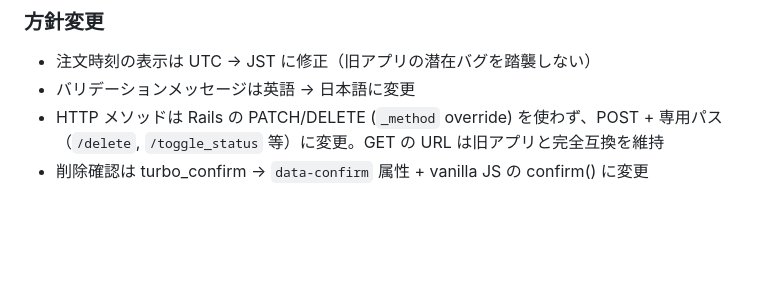
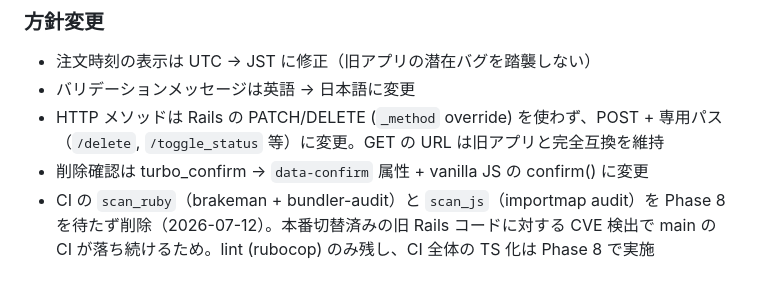
Before and after one commit to nyshk97/cassius-ticket, a Markdown page: docs/plans/2026-07-12-cloudflare-workers-migration.md, the part around the change. Rendered like a GitHub page; blank space fills up the shorter version.

Commit message:
docs: CIスキャン削除の方針変更をplanログに追記

```diff
--- a/docs/plans/2026-07-12-cloudflare-workers-migration.md
+++ b/docs/plans/2026-07-12-cloudflare-workers-migration.md
@@ -143,3 +143,4 @@ enum は integer（event.status: 0=open/1=closed、order.payment_status: 0=unpai
 - バリデーションメッセージは英語 → 日本語に変更
 - HTTP メソッドは Rails の PATCH/DELETE (`_method` override) を使わず、POST + 専用パス（`/delete`, `/toggle_status` 等）に変更。GET の URL は旧アプリと完全互換を維持
 - 削除確認は turbo_confirm → `data-confirm` 属性 + vanilla JS の confirm() に変更
+- CI の `scan_ruby`（brakeman + bundler-audit）と `scan_js`（importmap audit）を Phase 8 を待たず削除（2026-07-12）。本番切替済みの旧 Rails コードに対する CVE 検出で main の CI が落ち続けるため。lint (rubocop) のみ残し、CI 全体の TS 化は Phase 8 で実施
```
